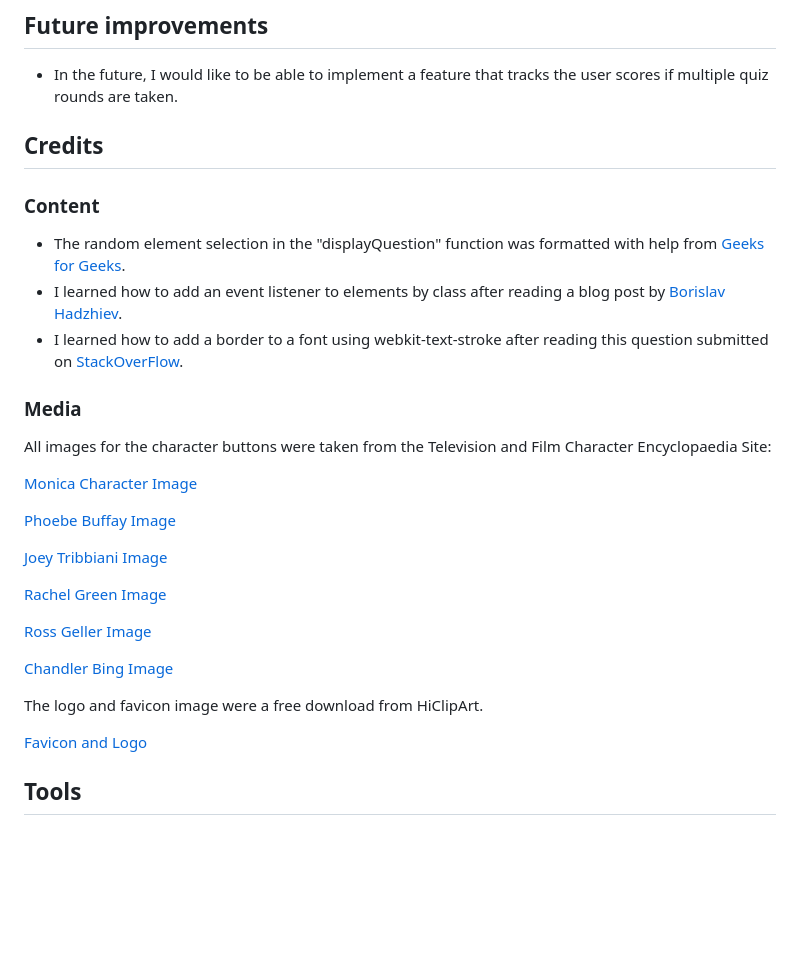
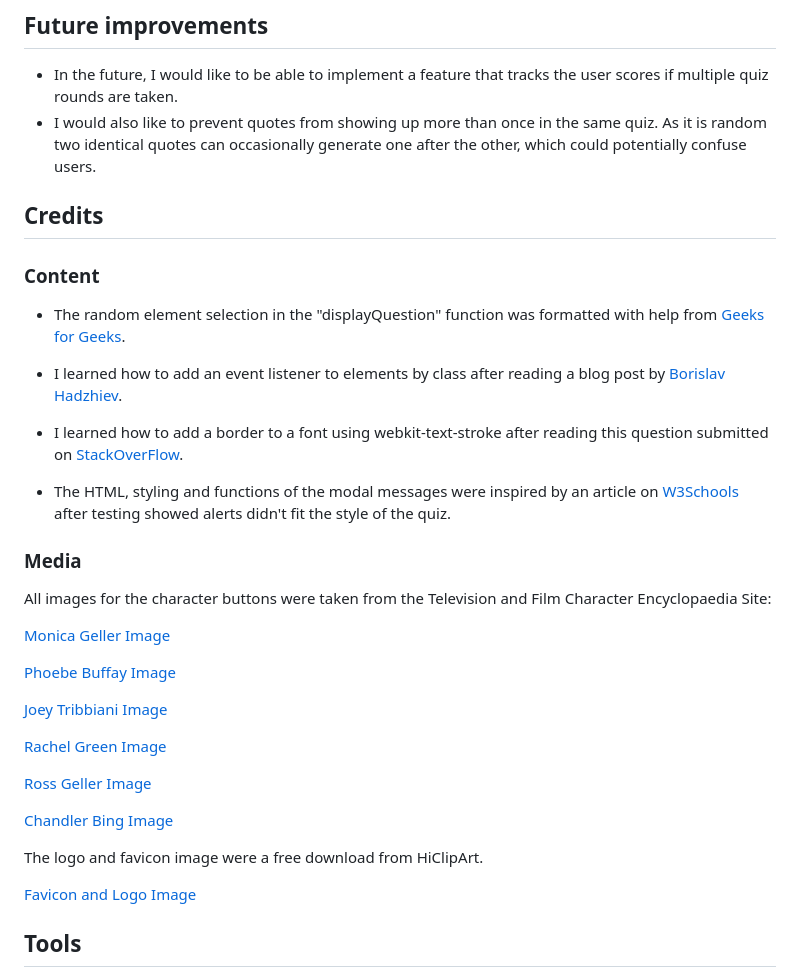
Before and after one commit to RachelfromIreland/friends-quote-quiz, a Markdown page: README.md, the part around the change printed below. GitHub-like rendering; blank space fills up the shorter version.

```diff
--- a/README.md
+++ b/README.md
@@ -113,6 +129,7 @@ The live link can be found [here](https://rachelfromireland.github.io/friends-qu
 
 ## Future improvements
 - In the future, I would like to be able to implement a feature that tracks the user scores if multiple quiz rounds are taken.
+- I would also like to prevent quotes from showing up more than once in the same quiz.  As it is random two identical quotes can occasionally generate one after the other, which could potentially confuse users.
 
 ## Credits
 ### Content
@@ -120,10 +137,12 @@ The live link can be found [here](https://rachelfromireland.github.io/friends-qu
 - I learned how to add an event listener to elements by class after reading a blog post by [Borislav Hadzhiev](https://bobbyhadz.com/blog/javascript-add-event-listener-to-all-elements-with-class).
 - I learned how to add a border to a font using webkit-text-stroke after reading this question submitted on [StackOverFlow](https://stackoverflow.com/questions/2570972/css-font-border).
 
+- The HTML, styling and functions of the modal messages were inspired by an article on [W3Schools](https://www.w3schools.com/howto/howto_css_modals.asp) after testing showed alerts didn't fit the style of the quiz.
+
 ### Media
 All images for the character buttons were taken from the Television and Film Character Encyclopaedia Site:
 
-[Monica Character Image](https://www.tafce.com/index.php?title=Monica_Geller)
+[Monica Geller Image](https://www.tafce.com/index.php?title=Monica_Geller)
 
 [Phoebe Buffay Image](https://www.tafce.com/index.php?title=Phoebe_Buffay)
 
@@ -137,7 +156,7 @@ All images for the character buttons were taken from the Television and Film Cha
 
 The logo and favicon image were a free download from HiClipArt.
 
-[Favicon and Logo](https://www.hiclipart.com/free-transparent-background-png-clipart-jzfzc/download)
+[Favicon and Logo Image](https://www.hiclipart.com/free-transparent-background-png-clipart-jzfzc/)
 
 ## Tools
 - Paint 3D was used to make all character images the same size.
```
Also changed, not shown: other parts of README.md (+19 -3 lines).
